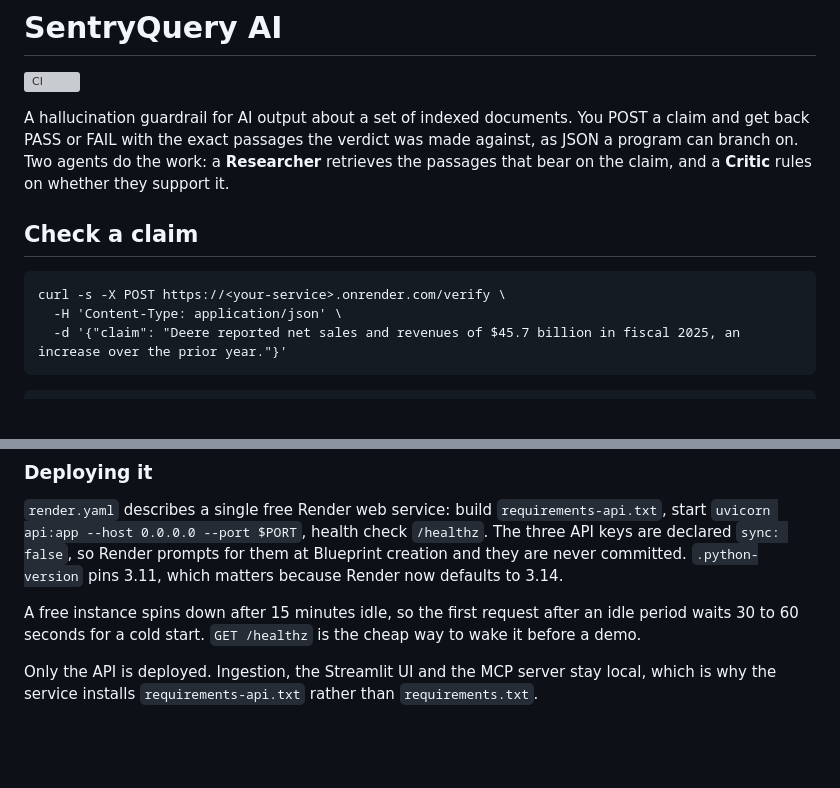
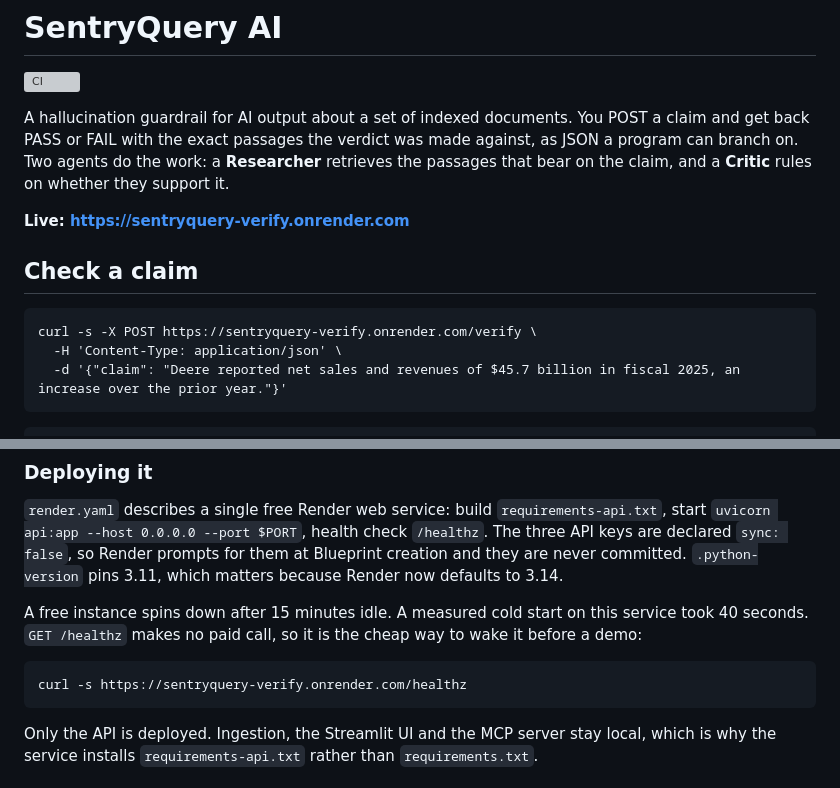
Before and after one commit to henry-hai/SentryQuery-AI, a Markdown page: README.md, 2 parts joined by grey strips. GitHub-like rendering; blank space fills up the shorter version; grey boxes are pictures that could not be loaded.

Commit message:
docs: point the README at the live service
The service is up at sentryquery-verify.onrender.com, so the curl example uses
the real host instead of a placeholder and there is a Live link at the top.

The cold start figure was a range copied from Render's own docs. Replaced with
the 40 seconds this service actually took, and with the healthz curl that warms
it.

````diff
--- a/README.md
+++ b/README.md
@@ -8,10 +8,12 @@ made against, as JSON a program can branch on. Two agents do the work: a
 **Researcher** retrieves the passages that bear on the claim, and a **Critic**
 rules on whether they support it.
 
+**Live: https://sentryquery-verify.onrender.com**
+
 ## Check a claim
 
 ```
-curl -s -X POST https://<your-service>.onrender.com/verify \
+curl -s -X POST https://sentryquery-verify.onrender.com/verify \
   -H 'Content-Type: application/json' \
   -d '{"claim": "Deere reported net sales and revenues of $45.7 billion in fiscal 2025, an increase over the prior year."}'
 ```
@@ -108,9 +110,13 @@ health check `/healthz`. The three API keys are declared `sync: false`, so
 Render prompts for them at Blueprint creation and they are never committed.
 `.python-version` pins 3.11, which matters because Render now defaults to 3.14.
 
-A free instance spins down after 15 minutes idle, so the first request after an
-idle period waits 30 to 60 seconds for a cold start. `GET /healthz` is the cheap
-way to wake it before a demo.
+A free instance spins down after 15 minutes idle. A measured cold start on this
+service took 40 seconds. `GET /healthz` makes no paid call, so it is the cheap
+way to wake it before a demo:
+
+```
+curl -s https://sentryquery-verify.onrender.com/healthz
+```
 
 Only the API is deployed. Ingestion, the Streamlit UI and the MCP server stay
 local, which is why the service installs `requirements-api.txt` rather than
````
